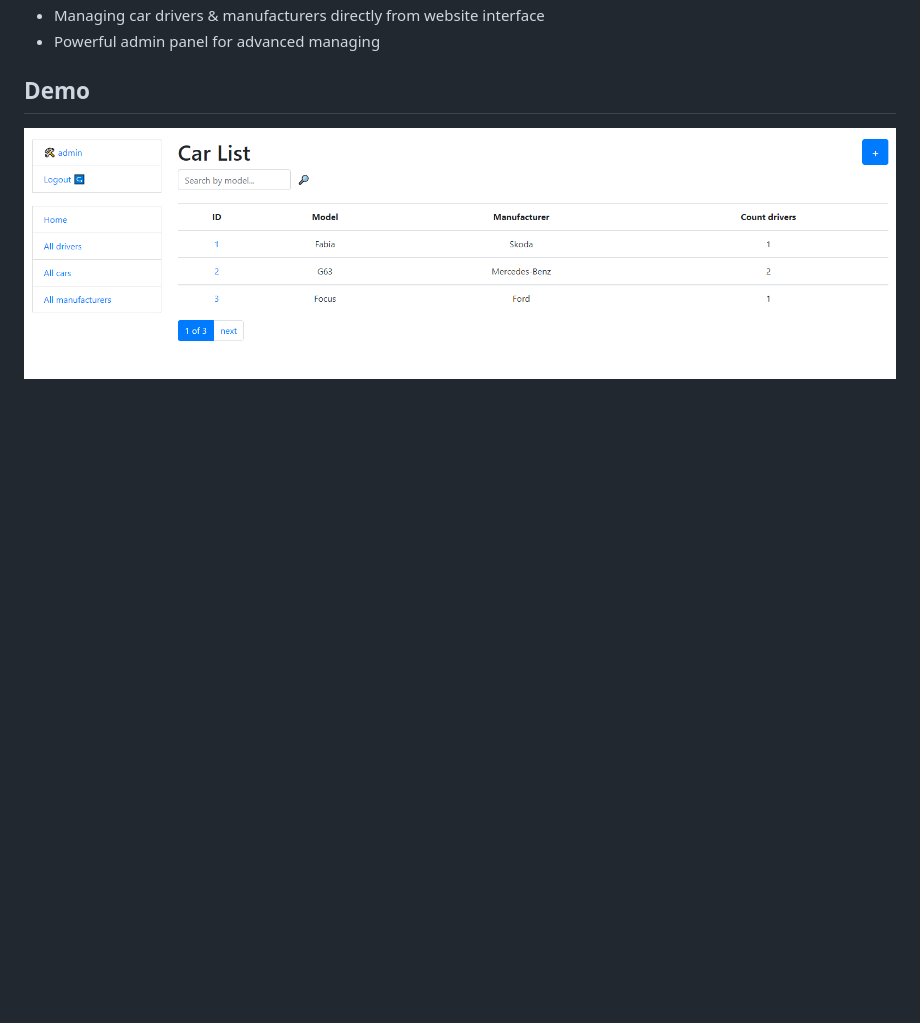
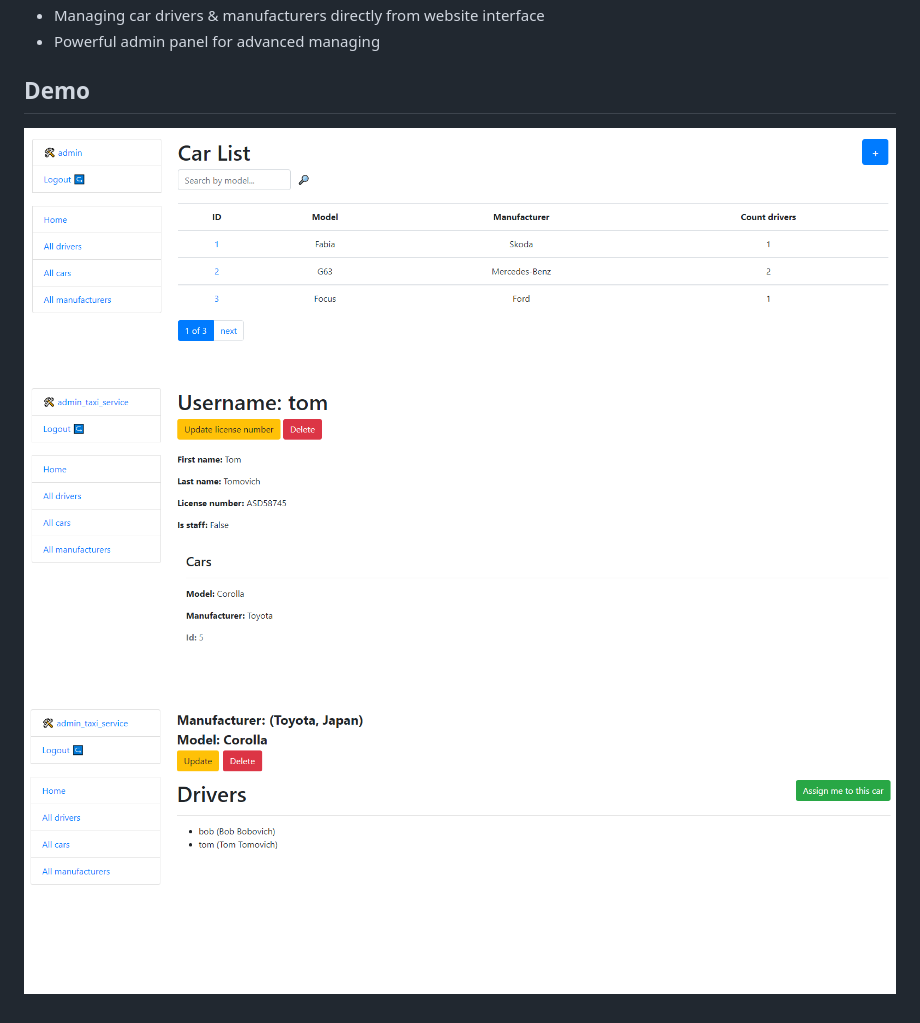
Before and after one commit to Serhii-Leonenko/taxi-service, a Markdown page: README.md, the part around the change. GitHub-like rendering; pictures changed too: demo_images/demo2.png (added), demo_images/demo3.png (added); blank space fills up the shorter version.

Commit message:
Added more demo

```diff
--- a/README.md
+++ b/README.md
@@ -34,4 +34,6 @@ python manage.py runserver  # starts Django Server
 
 ## Demo
 
-![Website Interface](demo.png)
+![Website Interface](demo_images/demo1.png)
+![Website Interface](demo_images/demo2.png)
+![Website Interface](demo_images/demo3.png)
```
Also changed, not shown: demo_images/demo1.png (renamed from demo.png).
